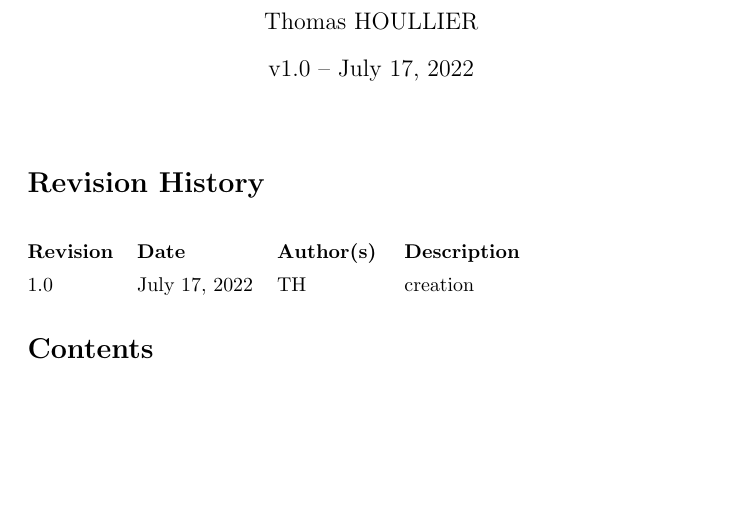
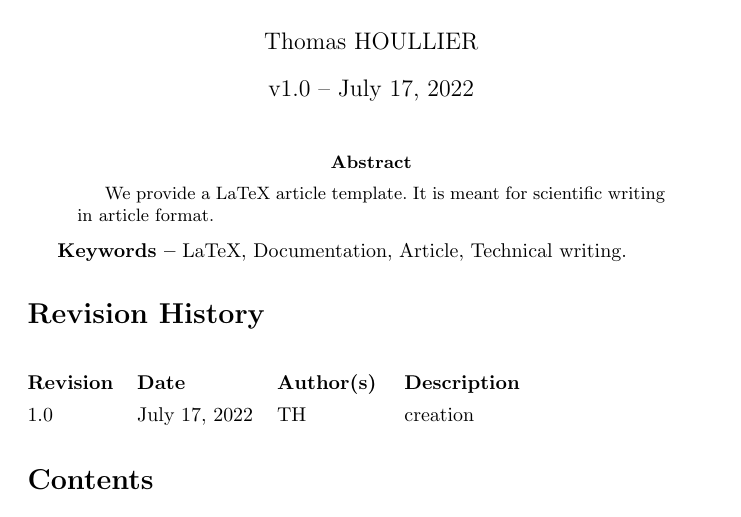
Before and after one commit to thomashoullier/latex-template, a LaTeX paper (main.tex): part of page 1 of 3, cut so that both start at the same text, the shorter picture padded with empty space. Compiled offline with pdfLaTeX.

Commit message:
added keywords and abstract

```diff
--- a/main.tex
+++ b/main.tex
@@ -125,11 +125,21 @@
 % Version history
 \usepackage{vhistory}
 
+% Keywords
+\providecommand{\keywords}[1]{\textbf{Keywords --} #1}
+
 % Document
 \begin{document}
 \frenchspacing
 \date{v1.0 -- \today}
 \maketitle
+
+\begin{abstract}
+We provide a LaTeX article template. It is meant for scientific writing in
+article format.
+\end{abstract}
+
+\keywords{LaTeX, Documentation, Article, Technical writing.}
 
 \begin{versionhistory}
 \vhEntry{1.0}{\today}{TH}{creation}
```
